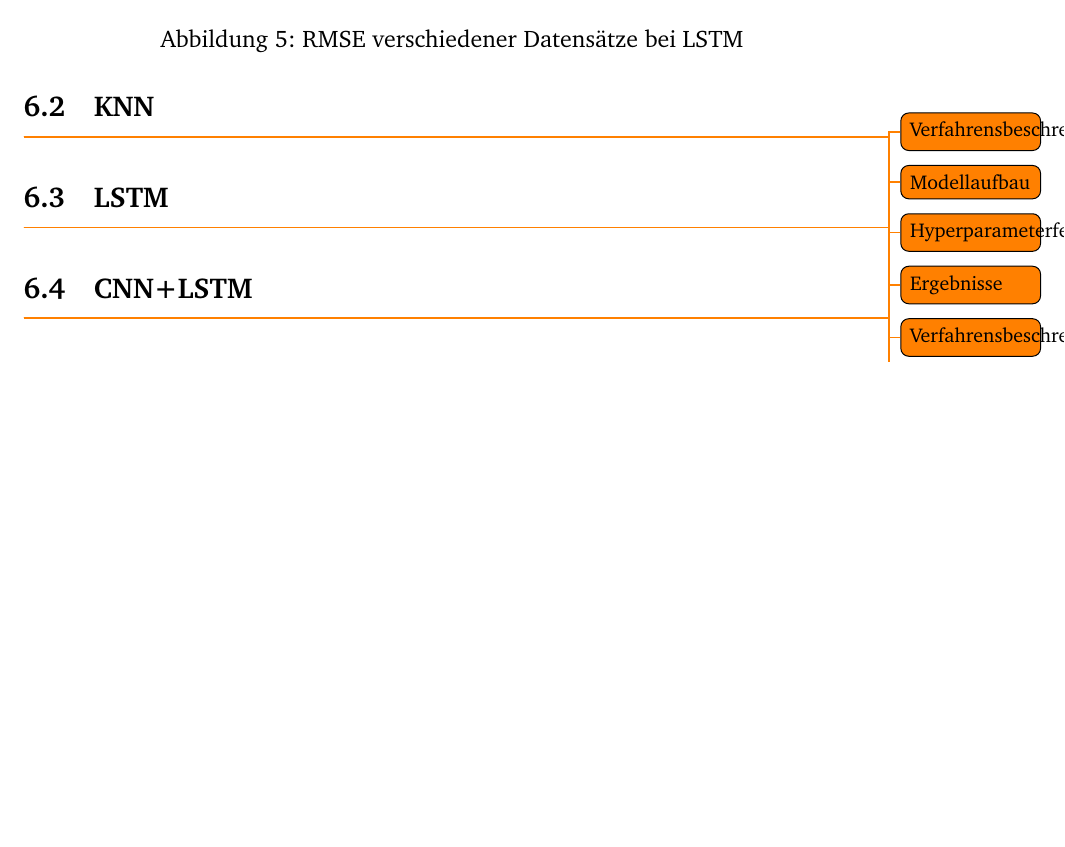
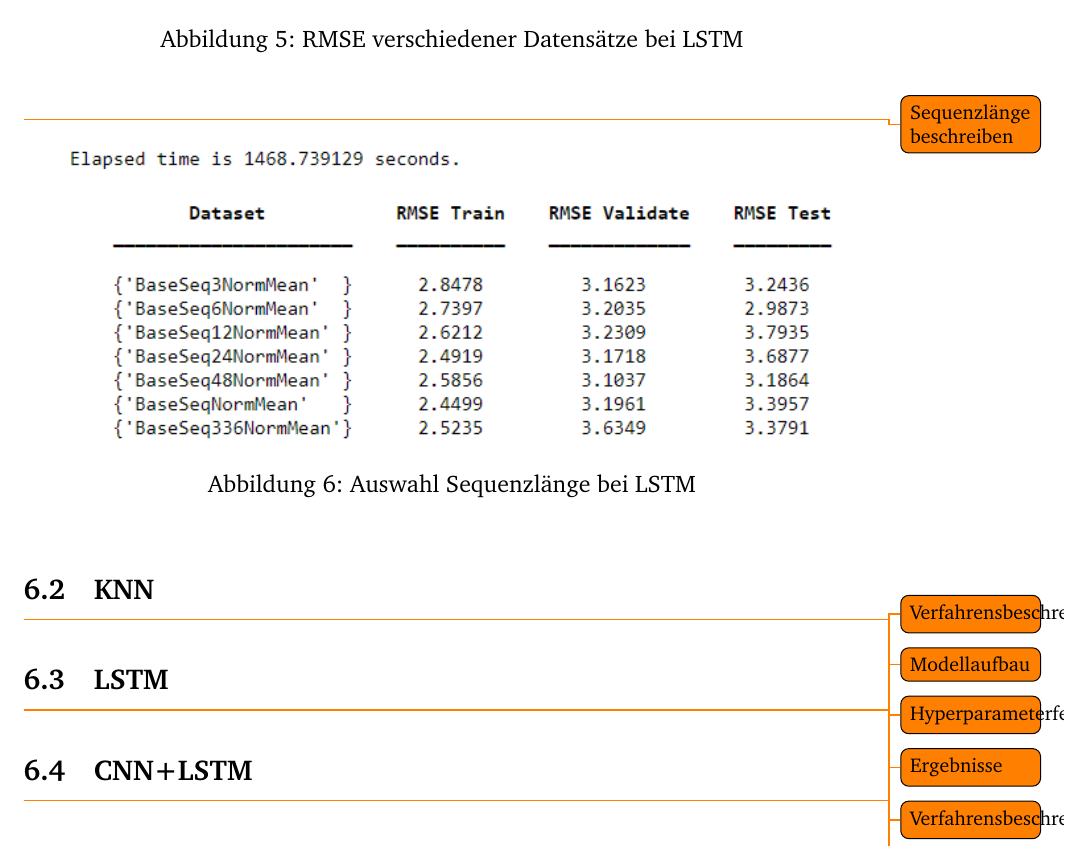
Before and after one commit to fhac-ewi/eda-datamining-grosshandelspreise, a LaTeX document (master.tex, which reads 06_Deeplearning.tex): part of page 15 of 17, cut so that both start at the same text, the shorter picture padded with empty space. Compiled offline with pdfLaTeX.

Commit message:
added sequenzlaenge

```diff
--- a/06_Deeplearning.tex
+++ b/06_Deeplearning.tex
@@ -6,6 +6,9 @@
 
 \todo{Verschiedene Normierungen und ausgewählte Features bei LSTM}
 \image{Auswahl_Datensatz.PNG}{RMSE verschiedener Datensätze bei LSTM}
+
+\todo{Sequenzlänge beschreiben}
+\image{Auswahl_Sequenzlaenge.PNG}{Auswahl Sequenzlänge bei LSTM}
 
 \subsection{KNN}
 \todo{Verfahrensbeschreibung}
```
Also changed, not shown: images/Auswahl_Sequenzlaenge.PNG (added).
